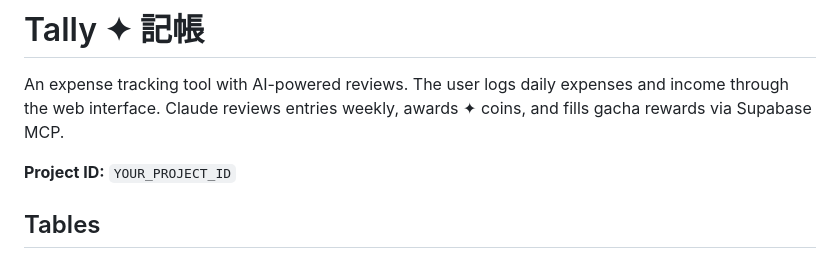
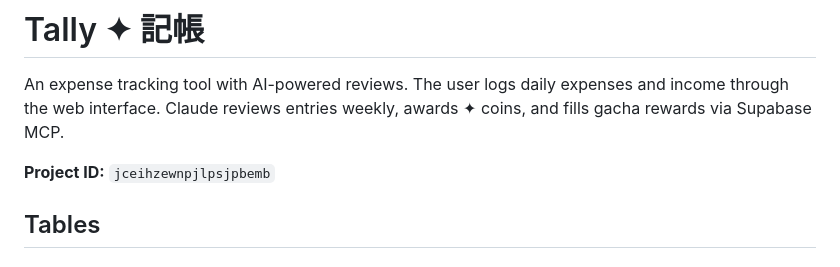
Before and after one commit to moujunlin/tally, a Markdown page: CLAUDE_INSTRUCTIONS.md, the part around the change. Drawn GitHub-style.

```diff
--- a/CLAUDE_INSTRUCTIONS.md
+++ b/CLAUDE_INSTRUCTIONS.md
@@ -3,7 +3,7 @@
 
 An expense tracking tool with AI-powered reviews. The user logs daily expenses and income through the web interface. Claude reviews entries weekly, awards ✦ coins, and fills gacha rewards via Supabase MCP.
 
-**Project ID:** `YOUR_PROJECT_ID`
+**Project ID:** `jceihzewnpjlpsjpbemb`
 
 ## Tables
 
```
